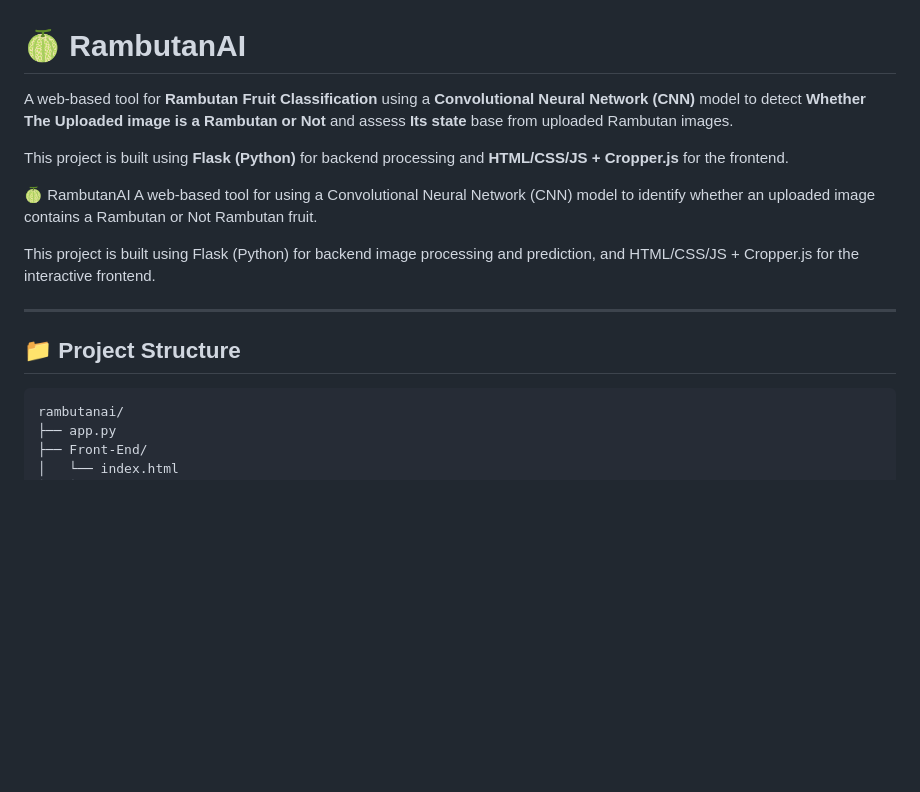
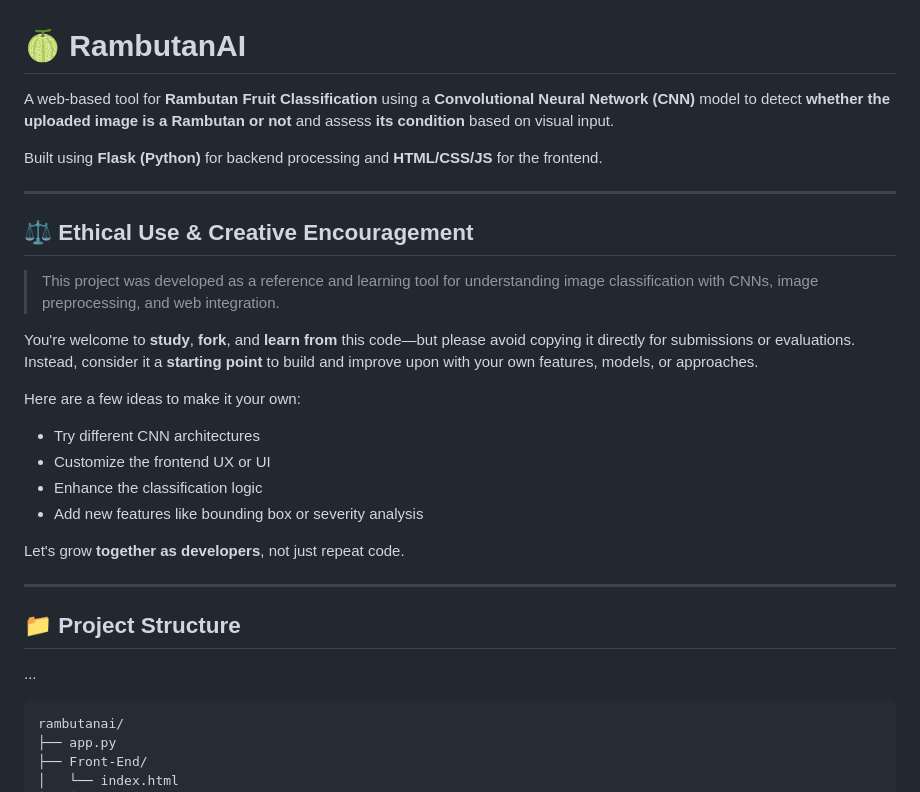
Before and after one commit to itsmeches/Rambutan.AI, a Markdown page: README.md, the part around the change. GitHub-like rendering; blank space fills up the shorter version.

````diff
--- a/README.md
+++ b/README.md
@@ -1,20 +1,29 @@
 # 🍈 RambutanAI
 
-A web-based tool for **Rambutan Fruit Classification** using a **Convolutional Neural Network (CNN)** model to detect **Whether The Uploaded image is a Rambutan or Not** and assess **Its state** base from uploaded Rambutan images.
+A web-based tool for **Rambutan Fruit Classification** using a **Convolutional Neural Network (CNN)** model to detect **whether the uploaded image is a Rambutan or not** and assess **its condition** based on visual input.
 
-This project is built using **Flask (Python)** for backend processing and **HTML/CSS/JS + Cropper.js** for the frontend.
+Built using **Flask (Python)** for backend processing and **HTML/CSS/JS** for the frontend.
 
+---
 
+## ⚖️ Ethical Use & Creative Encouragement
 
+> This project was developed as a reference and learning tool for understanding image classification with CNNs, image preprocessing, and web integration.
 
-🍈 RambutanAI
-A web-based tool for  using a Convolutional Neural Network (CNN) model to identify whether an uploaded image contains a Rambutan or Not Rambutan fruit.
+You're welcome to **study**, **fork**, and **learn from** this code—but please avoid copying it directly for submissions or evaluations. Instead, consider it a **starting point** to build and improve upon with your own features, models, or approaches.
 
-This project is built using Flask (Python) for backend image processing and prediction, and HTML/CSS/JS + Cropper.js for the interactive frontend.
+Here are a few ideas to make it your own:
+- Try different CNN architectures
+- Customize the frontend UX or UI
+- Enhance the classification logic
+- Add new features like bounding box or severity analysis
+
+Let's grow **together as developers**, not just repeat code.
 
 ---
 
 ## 📁 Project Structure
+...
 
 ```
 rambutanai/
````
